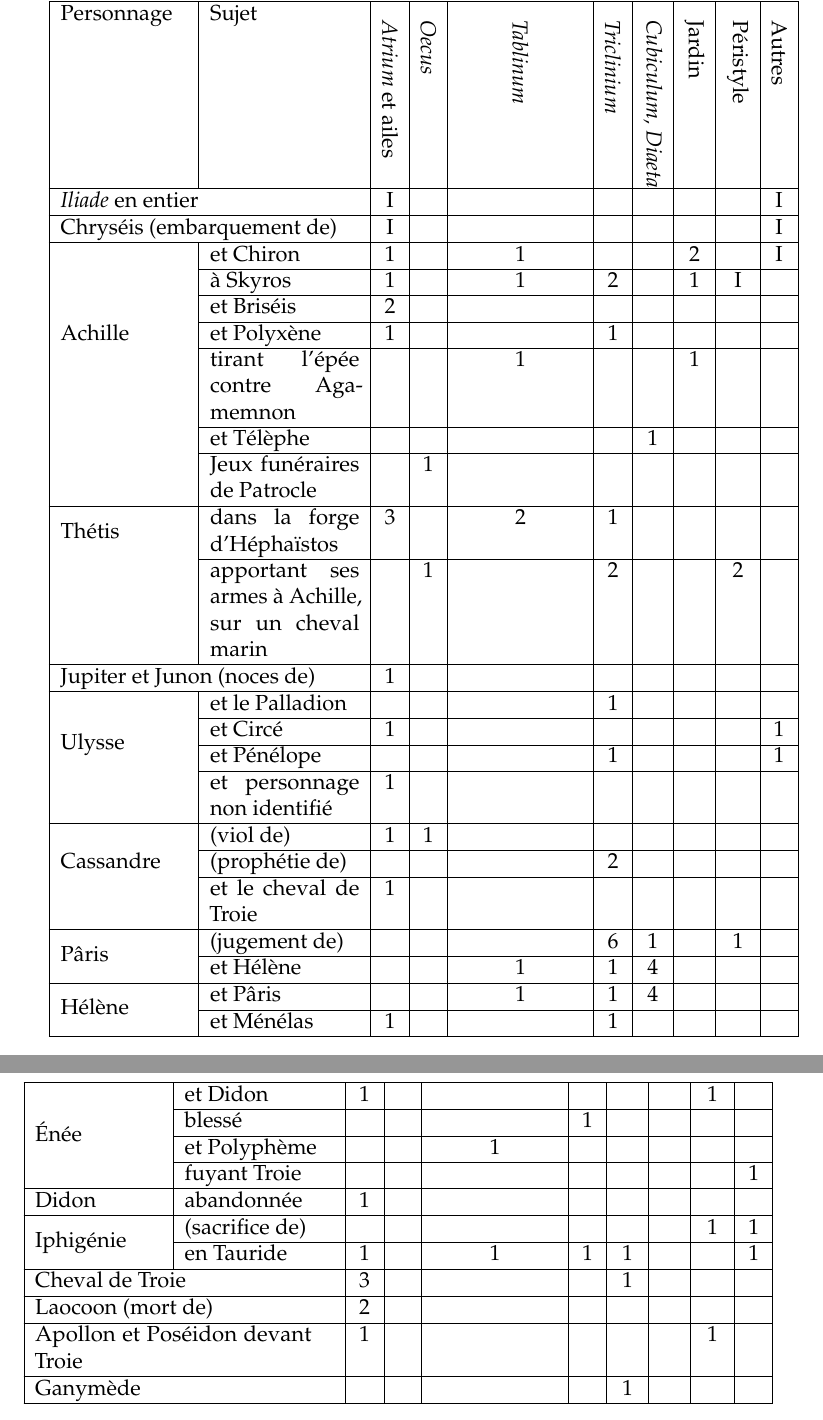
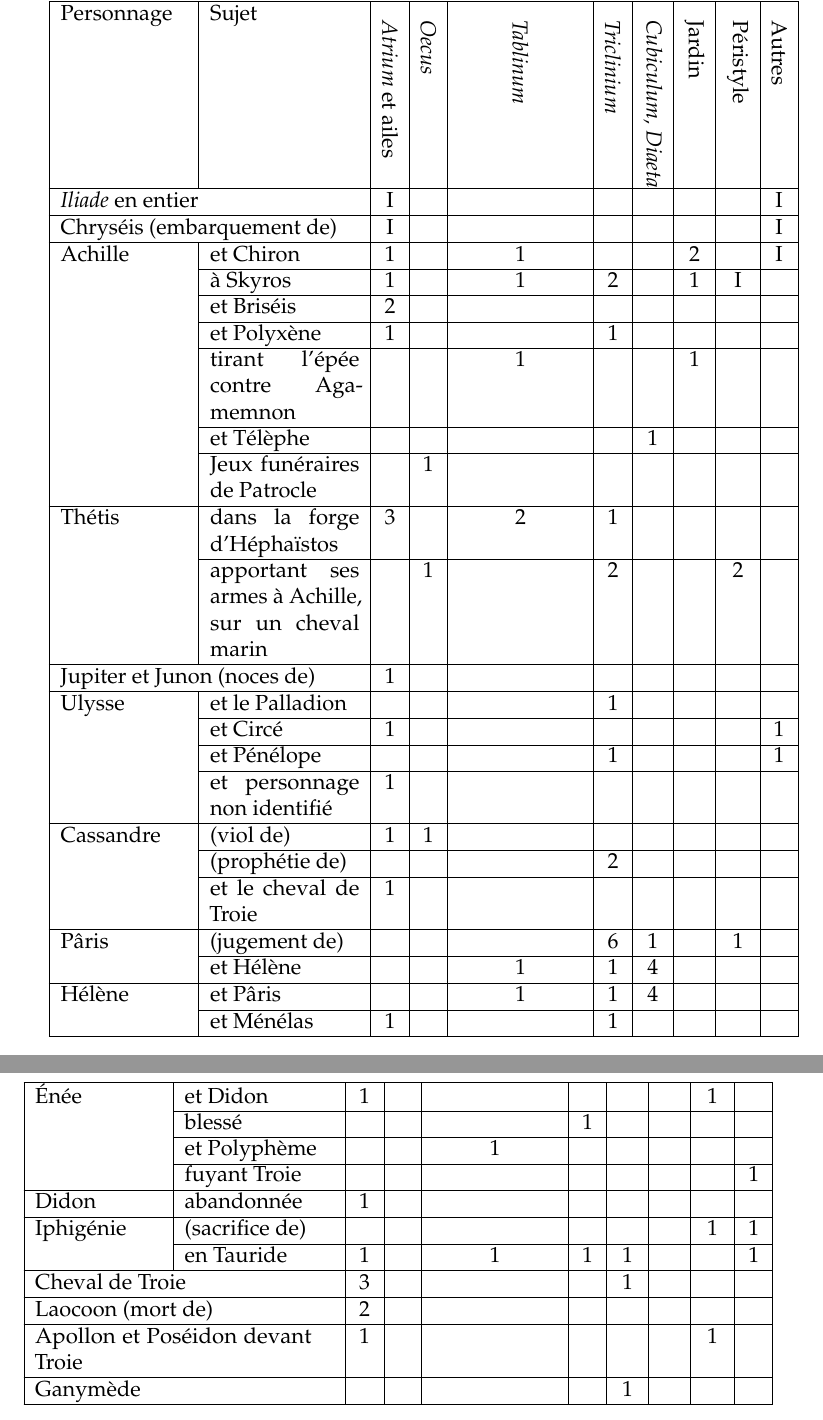
Before and after one commit to defeo/these-rachel, a LaTeX document (annexe.tex): two parts of pages 7 and 8 of 22, joined at a grey line, cut so that both start at the same text. Compiled offline with pdfLaTeX.

Commit message:
Fixed table alignment

```diff
--- a/annexe.tex
+++ b/annexe.tex
@@ -134,7 +134,7 @@ Personnage & Sujet & \rotatebox{270}{\emph{Atrium} et ailes} & \rotatebox{270}{\
 \hline
 \multicolumn{2}{|p{0.37\textwidth}|}{Chryséis (embarquement de)} & I &  &  &  &  &  &  & I\tabularnewline
 \hline
-\multirow{7}{0.17\textwidth}{Achille} & et Chiron & 1 &  & 1 &  &  & 2 &  & I\tabularnewline
+Achille & et Chiron & 1 &  & 1 &  &  & 2 &  & I\tabularnewline
 \cline{2-10}
  & à Skyros & 1 &  & 1 & 2 &  & 1 & I & \tabularnewline
 \cline{2-10}
@@ -148,13 +148,13 @@ Personnage & Sujet & \rotatebox{270}{\emph{Atrium} et ailes} & \rotatebox{270}{\
 \cline{2-10}
  & Jeux funéraires de Patrocle &  & 1 &  &  &  &  &  & \tabularnewline
 \hline
-\multirow{2}{0.17\textwidth}{Thétis} & dans la forge d'Héphaïstos & 3 &  & 2 & 1 &  &  &  & \tabularnewline
+Thétis & dans la forge d'Héphaïstos & 3 &  & 2 & 1 &  &  &  & \tabularnewline
 \cline{2-10}
  & apportant ses armes à Achille, sur un cheval marin &  & 1 &  & 2 &  &  & 2 & \tabularnewline
 \hline
 \multicolumn{2}{|p{0.37\textwidth}|}{Jupiter et Junon (noces de)} & 1 &  &  &  &  &  &  & \tabularnewline
 \hline
-\multirow{4}{0.17\textwidth}{Ulysse} & et le Palladion &  &  &  & 1 &  &  &  & \tabularnewline
+Ulysse & et le Palladion &  &  &  & 1 &  &  &  & \tabularnewline
 \cline{2-10}
  & et Circé & 1 &  &  &  &  &  &  & 1\tabularnewline
 \cline{2-10}
@@ -162,21 +162,21 @@ Personnage & Sujet & \rotatebox{270}{\emph{Atrium} et ailes} & \rotatebox{270}{\
 \cline{2-10}
  & et personnage non identifié & 1 &  &  &  &  &  &  & \tabularnewline
 \hline
-\multirow{3}{0.17\textwidth}{Cassandre} & (viol de) & 1 & 1 &  &  &  &  &  & \tabularnewline
+Cassandre & (viol de) & 1 & 1 &  &  &  &  &  & \tabularnewline
 \cline{2-10}
  & (prophétie de) &  &  &  & 2 &  &  &  & \tabularnewline
 \cline{2-10}
  & et le cheval de Troie & 1 &  &  &  &  &  &  & \tabularnewline
 \hline
-\multirow{2}{0.17\textwidth}{Pâris} & (jugement de) &  &  &  & 6 & 1 &  & 1 & \tabularnewline
+Pâris & (jugement de) &  &  &  & 6 & 1 &  & 1 & \tabularnewline
 \cline{2-10}
  & et Hélène &  &  & 1 & 1 & 4 &  &  & \tabularnewline
 \hline
-\multirow{2}{0.17\textwidth}{Hélène} & et Pâris &  &  & 1 & 1 & 4 &  &  & \tabularnewline
+Hélène & et Pâris &  &  & 1 & 1 & 4 &  &  & \tabularnewline
 \cline{2-10}
  & et Ménélas & 1 &  &  & 1 &  &  &  & \tabularnewline
 \hline
-\multirow{4}{0.17\textwidth}{Énée} & et Didon & 1 &  &  &  &  &  & 1 & \tabularnewline
+Énée & et Didon & 1 &  &  &  &  &  & 1 & \tabularnewline
 \cline{2-10}
  & blessé &  &  &  & 1 &  &  &  & \tabularnewline
 \cline{2-10}
@@ -186,7 +186,7 @@ Personnage & Sujet & \rotatebox{270}{\emph{Atrium} et ailes} & \rotatebox{270}{\
 \hline
 Didon & abandonnée & 1 &  &  &  &  &  &  & \tabularnewline
 \hline
-\multirow{2}{0.17\textwidth}{Iphigénie} & (sacrifice de) &  &  &  &  &  &  & 1 & 1\tabularnewline
+Iphigénie & (sacrifice de) &  &  &  &  &  &  & 1 & 1\tabularnewline
 \cline{2-10}
  & en Tauride & 1 &  & 1 & 1 & 1 &  &  & 1\tabularnewline
 \hline
```
